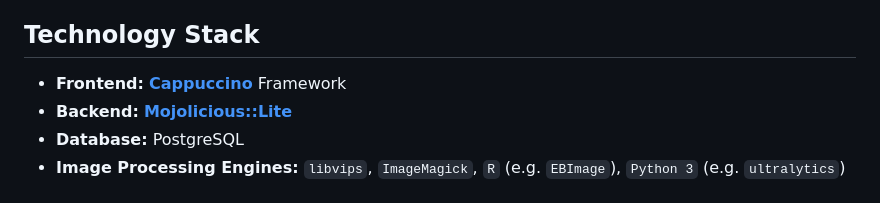
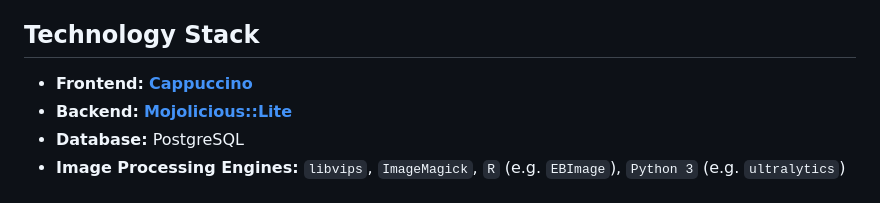
Before and after one commit to daboe01/VIPSPatchbay, a Markdown page: README.md, the part around the change. Rendered like a GitHub page.

```diff
--- a/README.md
+++ b/README.md
@@ -91,7 +91,7 @@ This simple XML generates a professional, fully-functional UI component without
 
 ## Technology Stack
 
-*   **Frontend:** **[Cappuccino](https://www.cappuccino.dev/)** Framework
+*   **Frontend:** **[Cappuccino](https://www.cappuccino.dev/)**
 *   **Backend:** **[Mojolicious::Lite](https://mojolicious.org/)**
 *   **Database:** PostgreSQL
 *   **Image Processing Engines:** `libvips`, `ImageMagick`, `R` (e.g. `EBImage`), `Python 3` (e.g. `ultralytics`)
```
